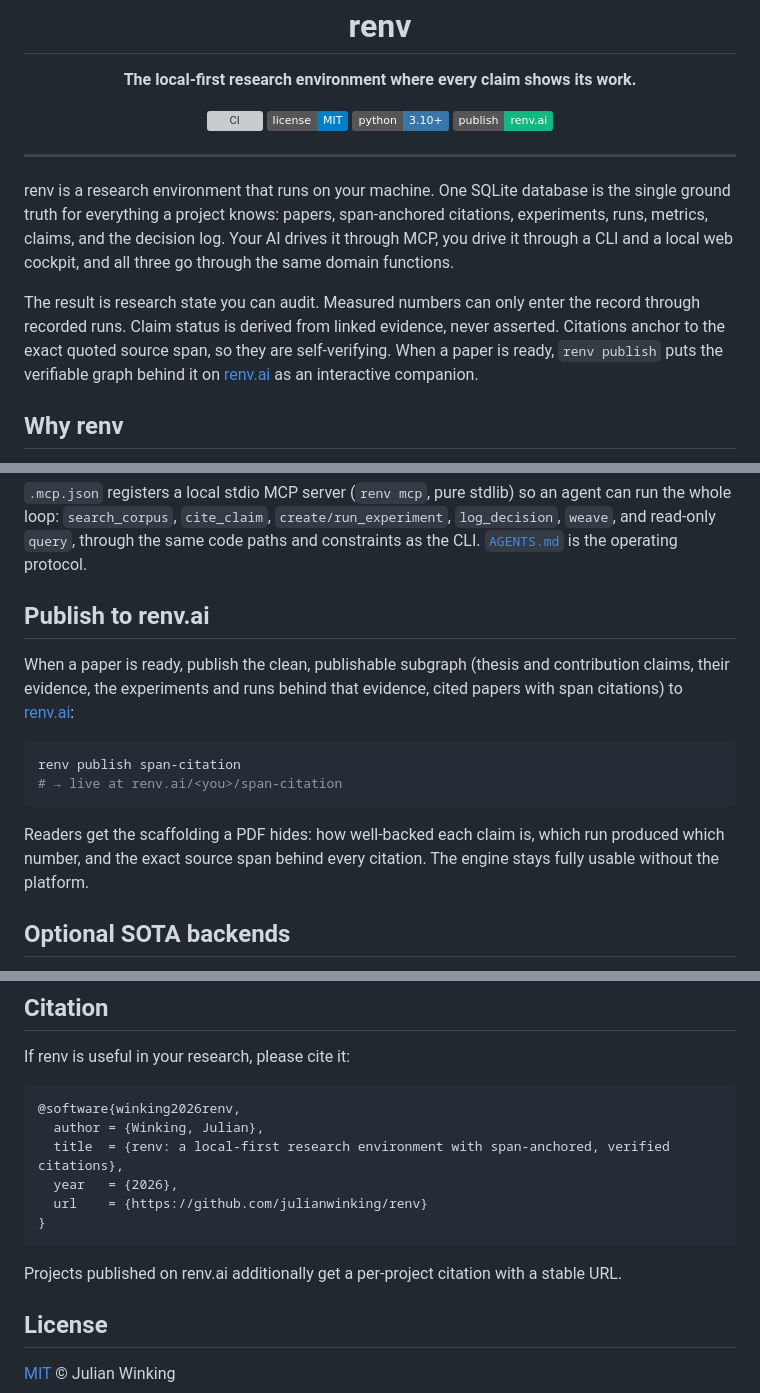
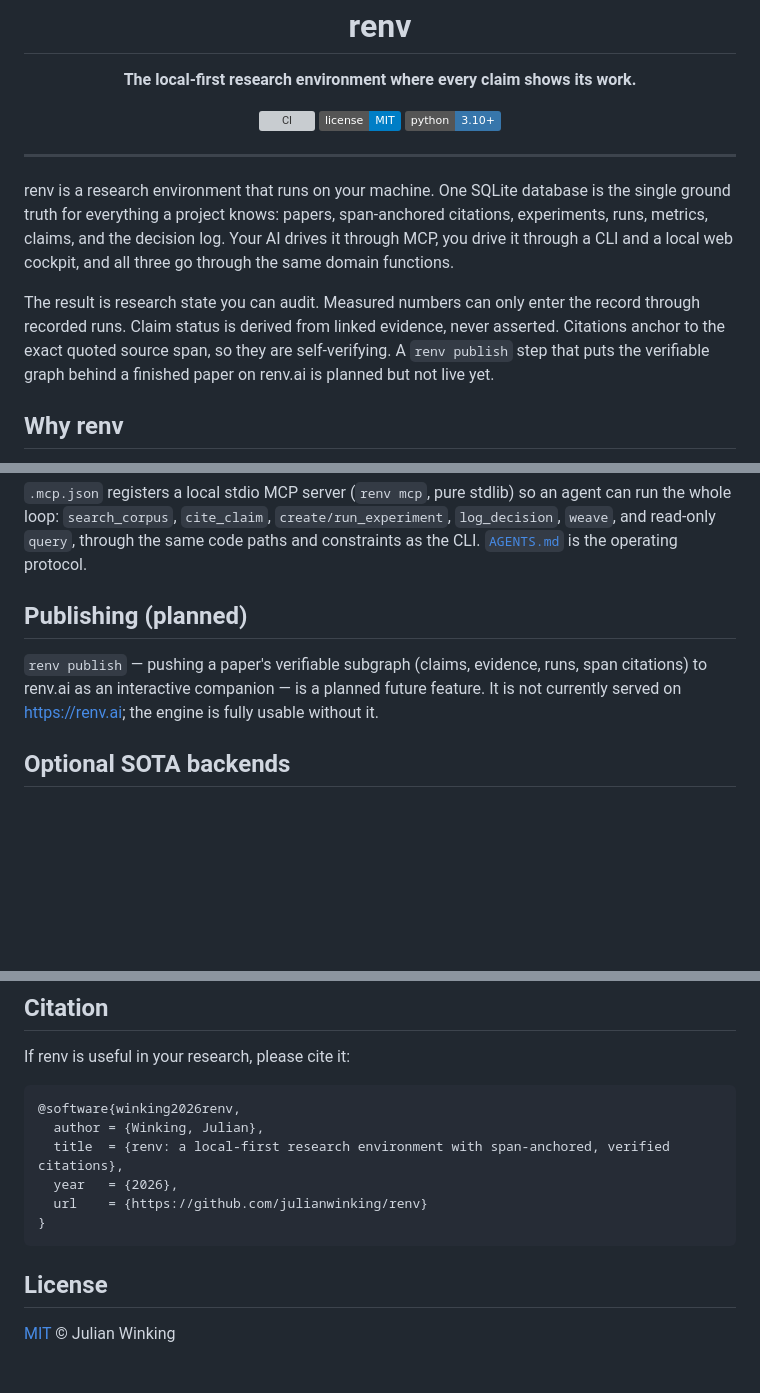
Before and after one commit to julianwinking/renv, a Markdown page: README.md, 3 parts joined by grey strips. Rendered like a GitHub page; badges without logos; blank space fills up the shorter version; grey boxes are pictures that could not be loaded.

Commit message:
README: renv.ai publishing marked as planned, not live
The walkthrough section and badge implied a served feature; replaced by an
honest 'planned' note.

````diff
--- a/README.md
+++ b/README.md
@@ -6,7 +6,6 @@
   <a href="https://github.com/julianwinking/renv/actions/workflows/ci.yml"><img alt="CI" src="https://github.com/julianwinking/renv/actions/workflows/ci.yml/badge.svg" /></a>
   <a href="LICENSE"><img alt="License: MIT" src="https://img.shields.io/badge/license-MIT-blue.svg" /></a>
   <img alt="Python 3.10+" src="https://img.shields.io/badge/python-3.10%2B-3776AB.svg" />
-  <a href="https://renv.ai"><img alt="renv.ai" src="https://img.shields.io/badge/publish-renv.ai-10b981.svg" /></a>
 </p>
 
 ---
@@ -20,9 +19,8 @@ cockpit, and all three go through the same domain functions.
 The result is research state you can audit. Measured numbers can only enter
 the record through recorded runs. Claim status is derived from linked
 evidence, never asserted. Citations anchor to the exact quoted source span,
-so they are self-verifying. When a paper is ready, `renv publish` puts the
-verifiable graph behind it on [renv.ai](https://renv.ai) as an interactive
-companion.
+so they are self-verifying. A `renv publish` step that puts the verifiable
+graph behind a finished paper on renv.ai is planned but not live yet.
 
 ## Why renv
 
@@ -158,20 +156,12 @@ an agent can run the whole loop: `search_corpus`, `cite_claim`,
 through the same code paths and constraints as the CLI.
 [`AGENTS.md`](AGENTS.md) is the operating protocol.
 
-## Publish to renv.ai
+## Publishing (planned)
 
-When a paper is ready, publish the clean, publishable subgraph (thesis and
-contribution claims, their evidence, the experiments and runs behind that
-evidence, cited papers with span citations) to [renv.ai](https://renv.ai):
-
-```bash
-renv publish span-citation
-# → live at renv.ai/<you>/span-citation
-```
-
-Readers get the scaffolding a PDF hides: how well-backed each claim is, which
-run produced which number, and the exact source span behind every citation.
-The engine stays fully usable without the platform.
+`renv publish` — pushing a paper's verifiable subgraph (claims, evidence,
+runs, span citations) to renv.ai as an interactive companion — is a planned
+future feature. It is not currently served on https://renv.ai; the engine is
+fully usable without it.
 
 ## Optional SOTA backends
 
@@ -215,8 +205,7 @@ If renv is useful in your research, please cite it:
 }
 ```
 
-Projects published on renv.ai additionally get a per-project citation with a
-stable URL.
+
 
 ## License
 
````
